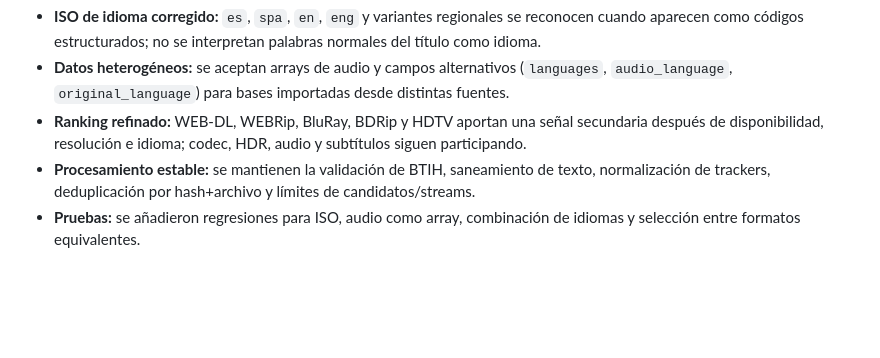
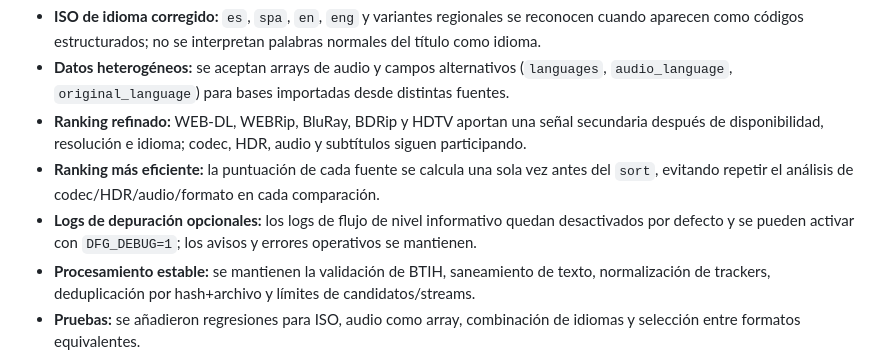
Before and after one commit to noe359866-code/DFG, a Markdown page: CHANGELOG.md, the part around the change. Drawn GitHub-style; blank space fills up the shorter version.

Commit message:
docs: document 1.6.0 processing optimizations

```diff
--- a/CHANGELOG.md
+++ b/CHANGELOG.md
@@ -7,6 +7,8 @@
 - **ISO de idioma corregido:** `es`, `spa`, `en`, `eng` y variantes regionales se reconocen cuando aparecen como códigos estructurados; no se interpretan palabras normales del título como idioma.
 - **Datos heterogéneos:** se aceptan arrays de audio y campos alternativos (`languages`, `audio_language`, `original_language`) para bases importadas desde distintas fuentes.
 - **Ranking refinado:** WEB-DL, WEBRip, BluRay, BDRip y HDTV aportan una señal secundaria después de disponibilidad, resolución e idioma; codec, HDR, audio y subtítulos siguen participando.
+- **Ranking más eficiente:** la puntuación de cada fuente se calcula una sola vez antes del `sort`, evitando repetir el análisis de codec/HDR/audio/formato en cada comparación.
+- **Logs de depuración opcionales:** los logs de flujo de nivel informativo quedan desactivados por defecto y se pueden activar con `DFG_DEBUG=1`; los avisos y errores operativos se mantienen.
 - **Procesamiento estable:** se mantienen la validación de BTIH, saneamiento de texto, normalización de trackers, deduplicación por hash+archivo y límites de candidatos/streams.
 - **Pruebas:** se añadieron regresiones para ISO, audio como array, combinación de idiomas y selección entre formatos equivalentes.
 - **Versión:** `package.json`, `package-lock.json` y el manifiesto quedan en `1.6.0`.
```
